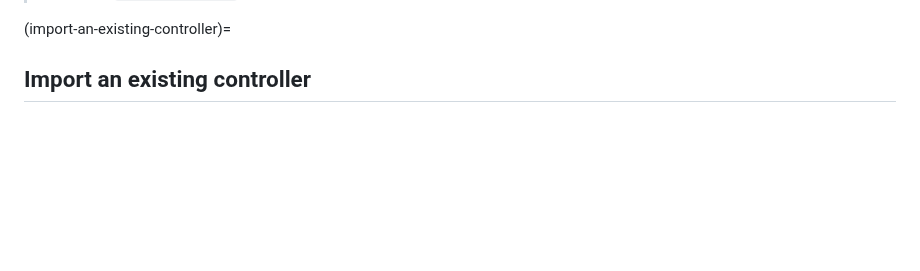
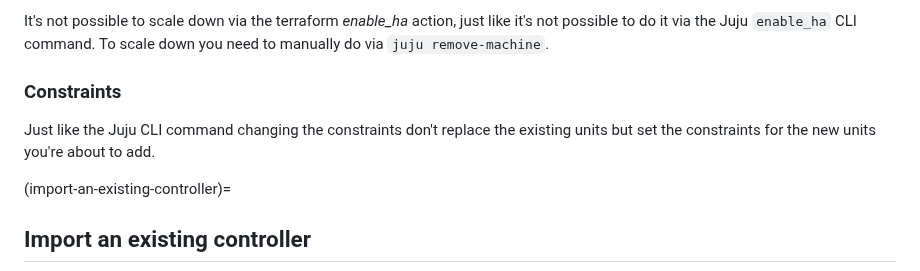
Before and after one commit to juju/terraform-provider-juju, a Markdown page: docs-rtd/howto/manage-controllers.md, the part around one of its changes. GitHub-like rendering; blank space fills up the shorter version.

Commit message:
docs(enable-ha): document the enable-ha action

```diff
--- a/docs-rtd/howto/manage-controllers.md
+++ b/docs-rtd/howto/manage-controllers.md
@@ -127,3 +216,8 @@ resource "juju_controller" "this" {
+It's not possible to scale down via the terraform *enable_ha* action, just like it's not possible to do it via the Juju `enable_ha` CLI command. To scale down you need to manually do via `juju remove-machine`.
+
+### Constraints
+
+Just like the Juju CLI command changing the constraints don't replace the existing units but set the constraints for the new units you're about to add.
 
 
 (import-an-existing-controller)=
```
Also changed, not shown: other parts of docs-rtd/howto/manage-controllers.md (+89 -0 lines).
